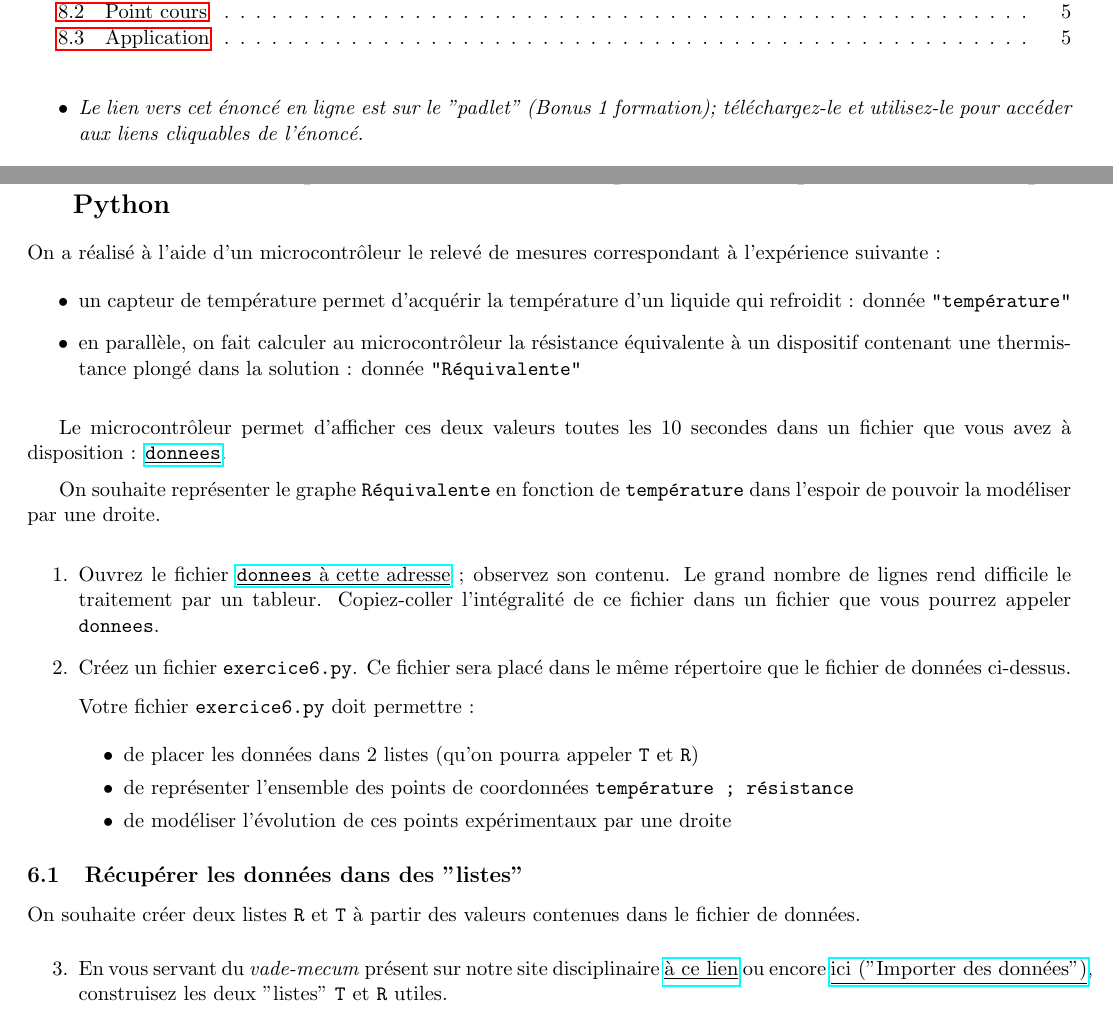
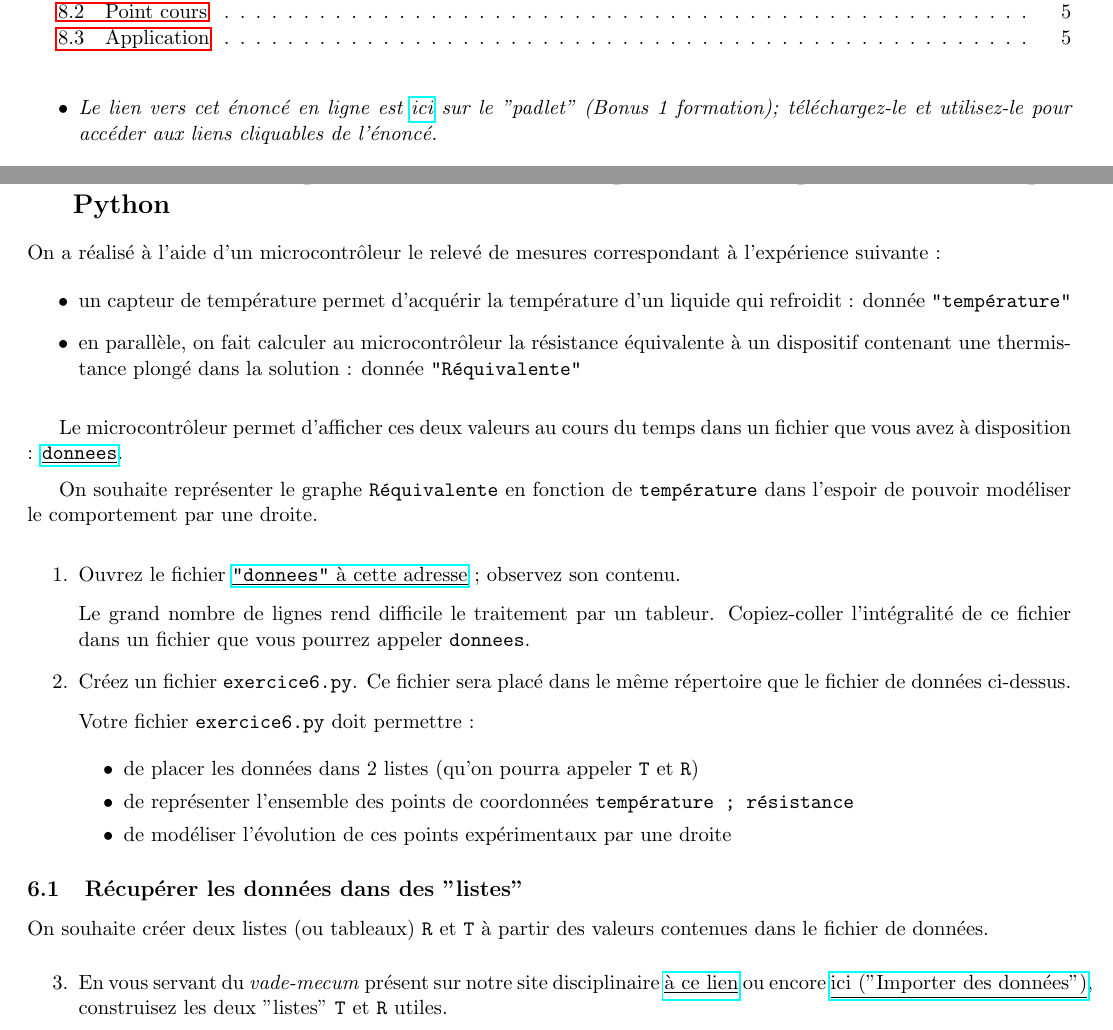
Before and after one commit to formationPythonPC-Juin/enonce-donnees, a LaTeX document (bonus1.tex): two parts of pages 1 and 2 of 5, joined at a grey line, cut so that both start at the same text. Compiled offline with pdfLaTeX; a LaTeX package or settings file that is missing is left out.

```diff
--- a/bonus1.tex
+++ b/bonus1.tex
@@ -124,7 +124,7 @@
 
 \begin{itemize}
 
-\item \textit{Le lien vers cet énoncé en ligne est sur le "padlet" (Bonus 1 formation); téléchargez-le et utilisez-le pour accéder aux liens cliquables de l'énoncé.}
+\item \textit{Le lien vers cet énoncé en ligne est \href{https://padlet.com/laurent_astier/oat6d9azo7rs}{ici} sur le "padlet" (Bonus 1 formation); téléchargez-le et utilisez-le pour accéder aux liens cliquables de l'énoncé.}
 
 
 \medskip
@@ -272,18 +272,21 @@
 
 \medskip
 
-Le microcontrôleur permet d'afficher ces deux valeurs toutes les 10 secondes dans un fichier que vous avez à disposition : \href{https://github.com/formationPythonPC-Juin/enonce-donnees/blob/master/donnees}{\underline{\texttt{donnees}}}.
+Le microcontrôleur permet d'afficher ces deux valeurs au cours du temps dans un fichier que vous avez à disposition : \href{https://github.com/formationPythonPC-Juin/enonce-donnees/blob/master/donnees}{\underline{\texttt{donnees}}}.
 
 \medskip
 
-On souhaite représenter le graphe \texttt{Réquivalente} en fonction de \texttt{température} dans l'espoir de pouvoir la modéliser par une droite.
+On souhaite représenter le graphe \texttt{Réquivalente} en fonction de \texttt{température} dans l'espoir de pouvoir modéliser le comportement par une droite.
 
 
 \medskip
 
 
 \begin{enumerate}
- \item Ouvrez le fichier  \href{https://github.com/formationPythonPC-Juin/enonce-donnees/blob/master/donnees}{\underline{\texttt{donnees} à cette adresse}} ; observez son contenu. Le grand nombre de lignes rend difficile le traitement par un tableur. Copiez-coller l'intégralité de ce fichier dans un fichier que vous pourrez appeler \texttt{donnees}.
+ \item Ouvrez le fichier  \href{https://github.com/formationPythonPC-Juin/enonce-donnees/blob/master/donnees}{\underline{\texttt{"donnees"} à cette adresse}} ; observez son contenu.
+
+ \smallskip
+ Le grand nombre de lignes rend difficile le traitement par un tableur. Copiez-coller l'intégralité de ce fichier dans un fichier que vous pourrez appeler \texttt{donnees}.
  \item Créez un fichier \texttt{exercice6.py}. Ce fichier sera placé dans le même répertoire que le fichier de données ci-dessus.
 
  \smallskip
@@ -303,13 +306,13 @@
 \subsection{Récupérer les données dans des "listes"}
 
 
-On souhaite créer deux listes \texttt{R} et \texttt{T} à partir des valeurs contenues dans le fichier de données.
+On souhaite créer deux listes (ou tableaux) \texttt{R} et \texttt{T} à partir des valeurs contenues dans le fichier de données.
 
 \smallskip
 
 \begin{enumerate}
 \setcounter{enumi}{2}
-\item En vous servant du \emph{vade-mecum} présent sur notre site disciplinaire \href{http://pedagogie.ac-limoges.fr/physique-chimie/IMG/pdf/python-inportation\_de\_donnees.pdf}{\underline{à ce lien}} ou encore \href{https://padlet.com/laurent\_astier/formation\_Juin\_2019}{\underline{ici ("Importer des données")}}, construisez les deux "listes" \texttt{T} et \texttt{R} utiles.
+\item En vous servant du \emph{vade-mecum} présent sur notre site disciplinaire \href{http://pedagogie.ac-limoges.fr/physique-chimie/IMG/pdf/python-inportation\_de\_donnees.pdf}{\underline{à ce lien}} ou encore \href{https://padlet.com/laurent_astier/oat6d9azo7rs}{\underline{ici ("Importer des données")}}, construisez les deux "listes" \texttt{T} et \texttt{R} utiles.
 
 \smallskip
 \textsc{remarque pour les utilisateurs de pandas : } Pour être précis, T et R ne sont pas des listes ni des tableaux mais un type particulier de données propre à la bibliothèque pandas. En tout cas, leurs constituants sont des nombres avec lesquels on peut faire toutes les opérations permises par Python.
```
Also changed, not shown: formation-juin.tex (+31 -6 lines), bonus1.pdf, formation-juin.pdf.
